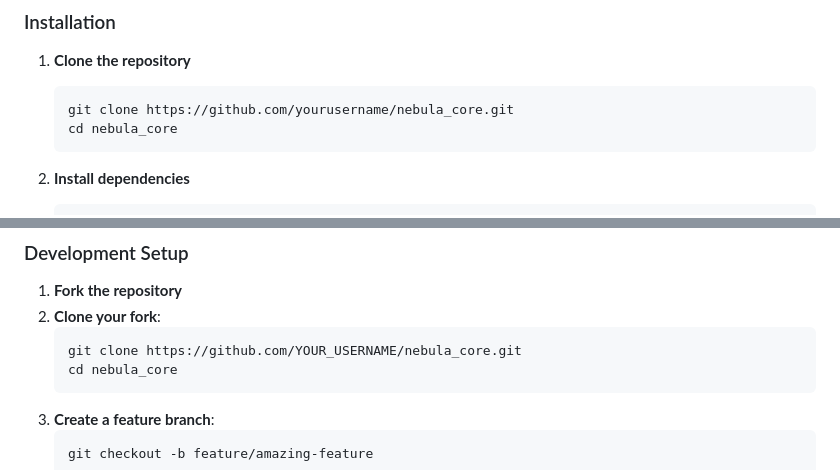
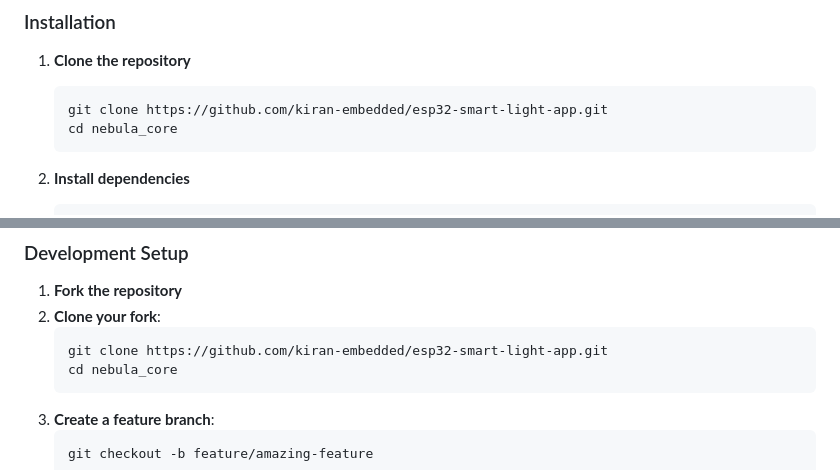
Before and after one commit to kiran-embedded/esp32-smart-light-app, a Markdown page: README.md, 2 parts joined by grey strips. Rendered like a GitHub page.

Commit message:
Fix repository links in README

````diff
--- a/README.md
+++ b/README.md
@@ -51,7 +51,7 @@
 
 1. **Clone the repository**
    ```bash
-   git clone https://github.com/yourusername/nebula_core.git
+   git clone https://github.com/kiran-embedded/esp32-smart-light-app.git
    cd nebula_core
    ```
 
@@ -428,7 +428,7 @@ Contributions are welcome! Here's how to get started:
 1. **Fork the repository**
 2. **Clone your fork**:
    ```bash
-   git clone https://github.com/YOUR_USERNAME/nebula_core.git
+   git clone https://github.com/kiran-embedded/esp32-smart-light-app.git
    cd nebula_core
    ```
 3. **Create a feature branch**:
````
Also changed, not shown: other parts of README.md (+2 -2 lines).
